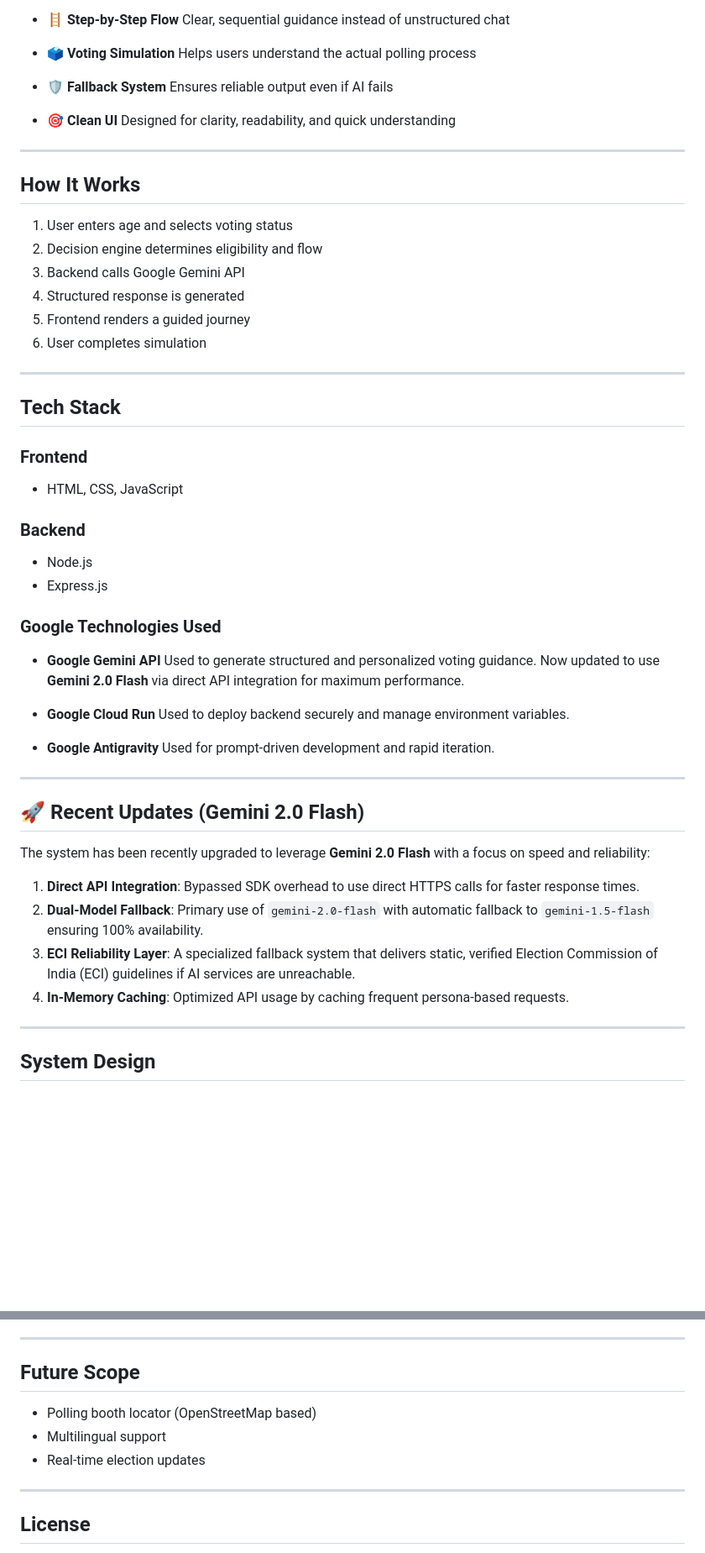
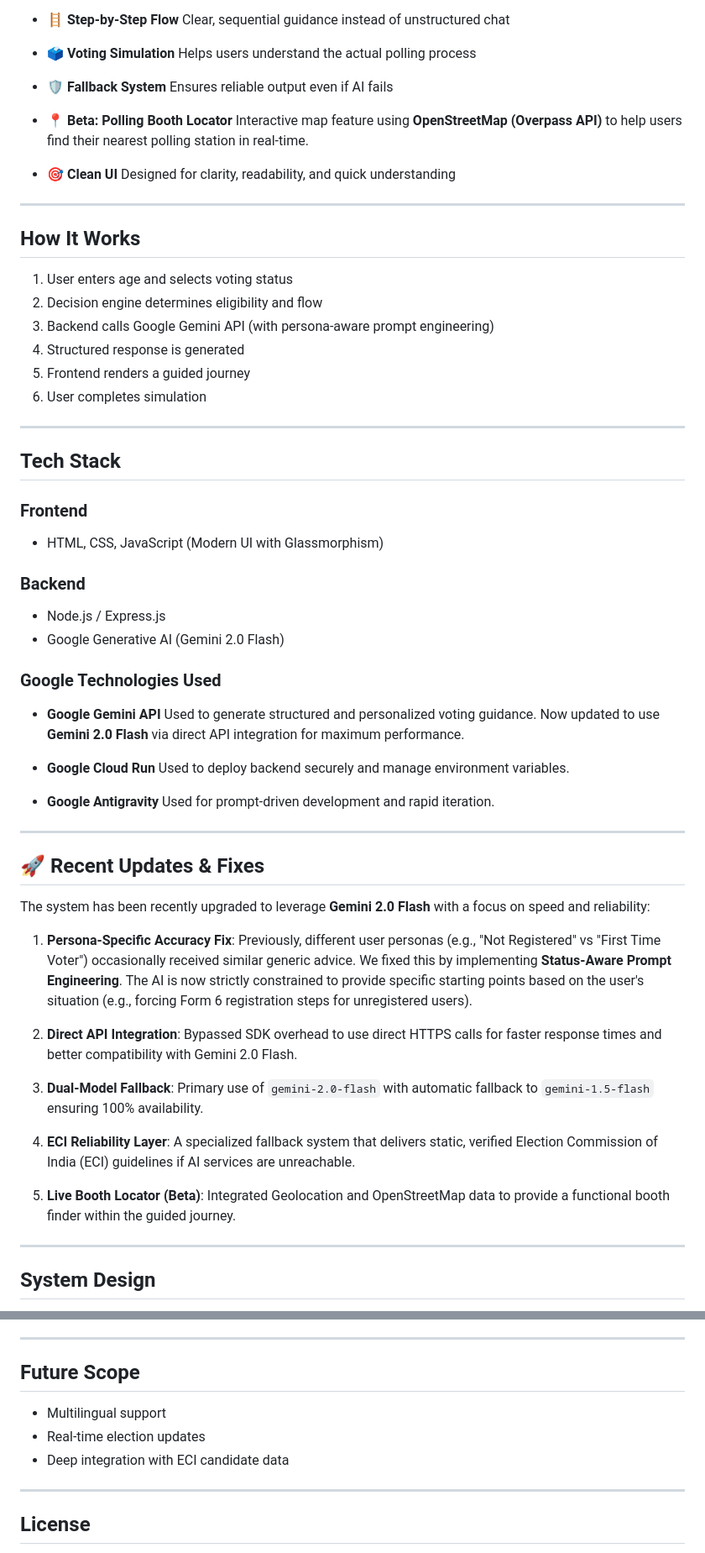
Before and after one commit to ITSSADSAGE/vote-yatra, a Markdown page: README.md, 2 parts joined by grey strips. Shown at 84% size. Drawn GitHub-style; blank space fills up the shorter version.

Commit message:
docs: add beta map feature and persona accuracy fix to readme

```diff
--- a/README.md
+++ b/README.md
@@ -55,6 +55,9 @@ VoteYatra converts the voting process into a guided journey:
 * 🛡️ **Fallback System**
   Ensures reliable output even if AI fails
 
+* 📍 **Beta: Polling Booth Locator**
+  Interactive map feature using **OpenStreetMap (Overpass API)** to help users find their nearest polling station in real-time.
+
 * 🎯 **Clean UI**
   Designed for clarity, readability, and quick understanding
 
@@ -64,7 +67,7 @@ VoteYatra converts the voting process into a guided journey:
 
 1. User enters age and selects voting status
 2. Decision engine determines eligibility and flow
-3. Backend calls Google Gemini API
+3. Backend calls Google Gemini API (with persona-aware prompt engineering)
 4. Structured response is generated
 5. Frontend renders a guided journey
 6. User completes simulation
@@ -74,11 +77,11 @@ VoteYatra converts the voting process into a guided journey:
 ## Tech Stack
 
 ### Frontend
-* HTML, CSS, JavaScript
+* HTML, CSS, JavaScript (Modern UI with Glassmorphism)
 
 ### Backend
-* Node.js
-* Express.js
+* Node.js / Express.js
+* Google Generative AI (Gemini 2.0 Flash)
 
 ### Google Technologies Used
 
@@ -93,14 +96,24 @@ VoteYatra converts the voting process into a guided journey:
 
 ---
 
-## 🚀 Recent Updates (Gemini 2.0 Flash)
+## 🚀 Recent Updates & Fixes
 
 The system has been recently upgraded to leverage **Gemini 2.0 Flash** with a focus on speed and reliability:
 
-1.  **Direct API Integration**: Bypassed SDK overhead to use direct HTTPS calls for faster response times.
-2.  **Dual-Model Fallback**: Primary use of `gemini-2.0-flash` with automatic fallback to `gemini-1.5-flash` ensuring 100% availability.
-3.  **ECI Reliability Layer**: A specialized fallback system that delivers static, verified Election Commission of India (ECI) guidelines if AI services are unreachable.
-4.  **In-Memory Caching**: Optimized API usage by caching frequent persona-based requests.
+1.  **Persona-Specific Accuracy Fix**:
+    Previously, different user personas (e.g., "Not Registered" vs "First Time Voter") occasionally received similar generic advice. We fixed this by implementing **Status-Aware Prompt Engineering**. The AI is now strictly constrained to provide specific starting points based on the user's situation (e.g., forcing Form 6 registration steps for unregistered users).
+
+2.  **Direct API Integration**:
+    Bypassed SDK overhead to use direct HTTPS calls for faster response times and better compatibility with Gemini 2.0 Flash.
+
+3.  **Dual-Model Fallback**:
+    Primary use of `gemini-2.0-flash` with automatic fallback to `gemini-1.5-flash` ensuring 100% availability.
+
+4.  **ECI Reliability Layer**:
+    A specialized fallback system that delivers static, verified Election Commission of India (ECI) guidelines if AI services are unreachable.
+
+5.  **Live Booth Locator (Beta)**:
+    Integrated Geolocation and OpenStreetMap data to provide a functional booth finder within the guided journey.
 
 ---
 
@@ -169,9 +182,9 @@ Backend is deployed using Google Cloud Run for:
 
 ## Future Scope
 
-* Polling booth locator (OpenStreetMap based)
 * Multilingual support
 * Real-time election updates
+* Deep integration with ECI candidate data
 
 ---
 
```
